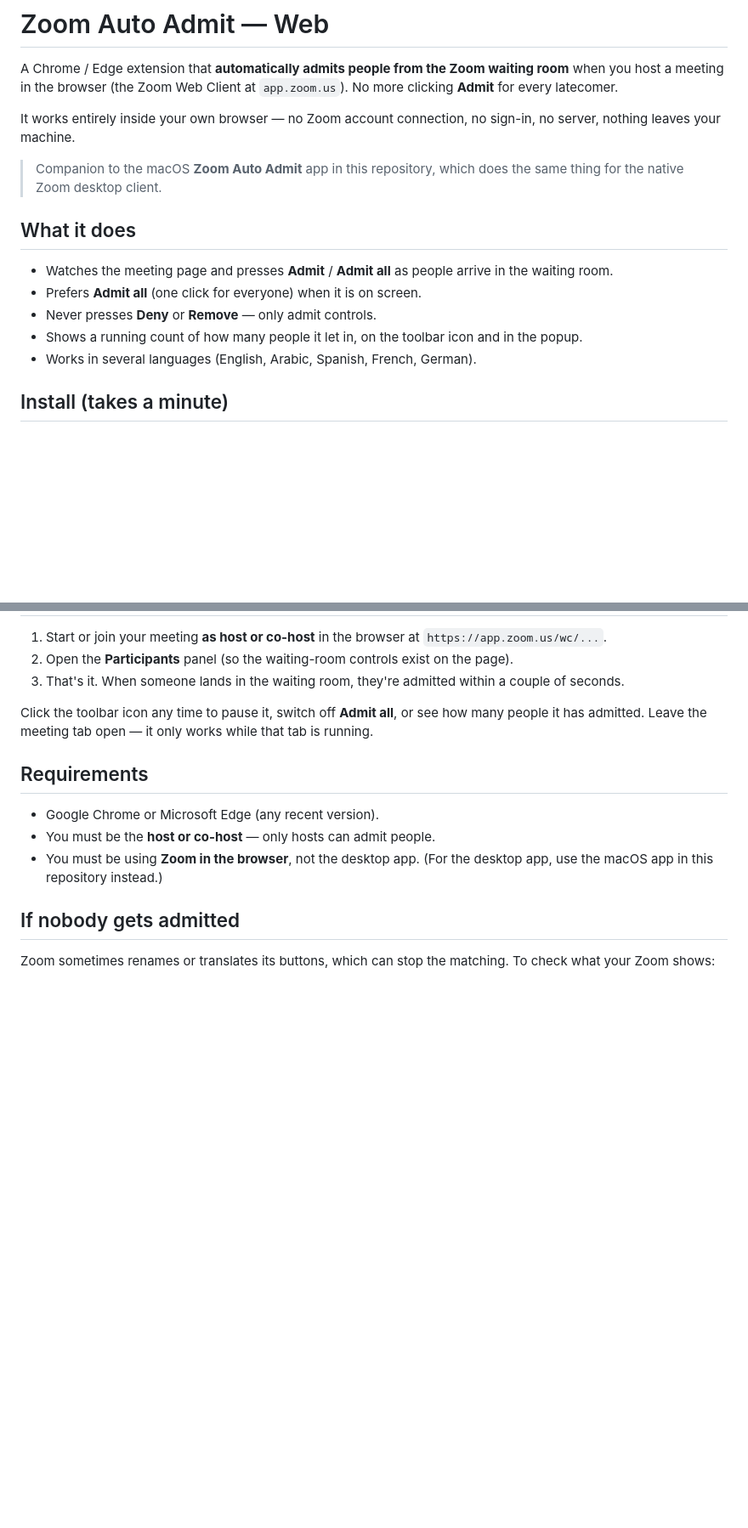
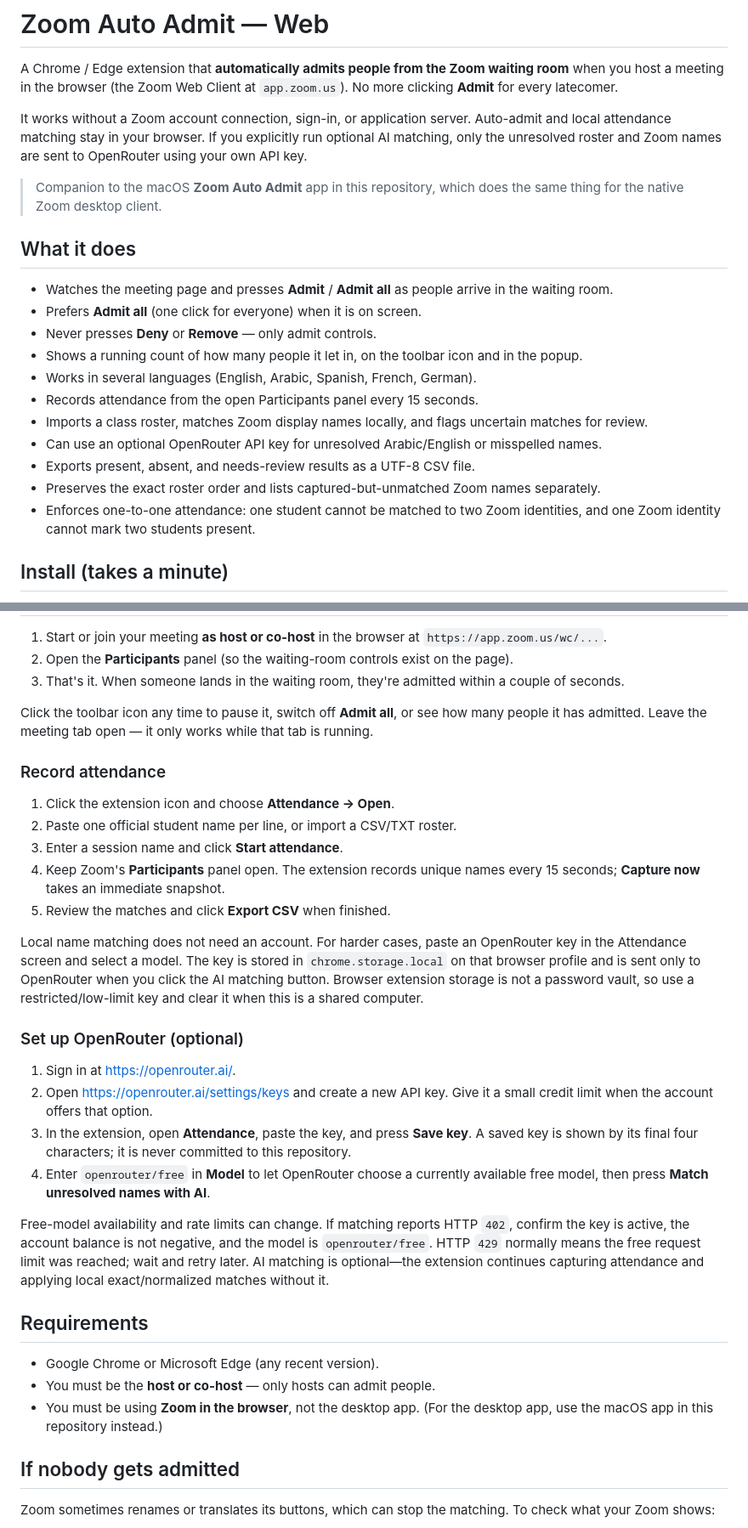
Before and after one commit to Mo7amed7osam/zoom-auto-admit, a Markdown page: web-extension/README.md, 2 parts joined by grey strips. Shown at 85% size. GitHub-like rendering; blank space fills up the shorter version.

Commit message:
feat: add web attendance and OpenRouter matching

```diff
--- a/web-extension/README.md
+++ b/web-extension/README.md
@@ -4,8 +4,10 @@ A Chrome / Edge extension that **automatically admits people from the Zoom
 waiting room** when you host a meeting in the browser (the Zoom Web Client at
 `app.zoom.us`). No more clicking **Admit** for every latecomer.
 
-It works entirely inside your own browser — no Zoom account connection, no
-sign-in, no server, nothing leaves your machine.
+It works without a Zoom account connection, sign-in, or application server.
+Auto-admit and local attendance matching stay in your browser. If you explicitly
+run optional AI matching, only the unresolved roster and Zoom names are sent to
+OpenRouter using your own API key.
 
 > Companion to the macOS **Zoom Auto Admit** app in this repository, which does
 > the same thing for the native Zoom desktop client.
@@ -19,6 +21,12 @@ sign-in, no server, nothing leaves your machine.
 - Shows a running count of how many people it let in, on the toolbar icon and in
   the popup.
 - Works in several languages (English, Arabic, Spanish, French, German).
+- Records attendance from the open Participants panel every 15 seconds.
+- Imports a class roster, matches Zoom display names locally, and flags uncertain matches for review.
+- Can use an optional OpenRouter API key for unresolved Arabic/English or misspelled names.
+- Exports present, absent, and needs-review results as a UTF-8 CSV file.
+- Preserves the exact roster order and lists captured-but-unmatched Zoom names separately.
+- Enforces one-to-one attendance: one student cannot be matched to two Zoom identities, and one Zoom identity cannot mark two students present.
 
 ## Install (takes a minute)
 
@@ -52,6 +60,39 @@ Click the toolbar icon any time to pause it, switch off **Admit all**, or see
 how many people it has admitted. Leave the meeting tab open — it only works
 while that tab is running.
 
+### Record attendance
+
+1. Click the extension icon and choose **Attendance → Open**.
+2. Paste one official student name per line, or import a CSV/TXT roster.
+3. Enter a session name and click **Start attendance**.
+4. Keep Zoom's **Participants** panel open. The extension records unique names
+   every 15 seconds; **Capture now** takes an immediate snapshot.
+5. Review the matches and click **Export CSV** when finished.
+
+Local name matching does not need an account. For harder cases, paste an
+OpenRouter key in the Attendance screen and select a model. The key is stored
+in `chrome.storage.local` on that browser profile and is sent only to
+OpenRouter when you click the AI matching button. Browser extension storage is
+not a password vault, so use a restricted/low-limit key and clear it when this
+is a shared computer.
+
+### Set up OpenRouter (optional)
+
+1. Sign in at <https://openrouter.ai/>.
+2. Open <https://openrouter.ai/settings/keys> and create a new API key. Give it a
+   small credit limit when the account offers that option.
+3. In the extension, open **Attendance**, paste the key, and press **Save key**.
+   A saved key is shown by its final four characters; it is never committed to
+   this repository.
+4. Enter `openrouter/free` in **Model** to let OpenRouter choose a currently
+   available free model, then press **Match unresolved names with AI**.
+
+Free-model availability and rate limits can change. If matching reports HTTP
+`402`, confirm the key is active, the account balance is not negative, and the
+model is `openrouter/free`. HTTP `429` normally means the free request limit was
+reached; wait and retry later. AI matching is optional—the extension continues
+capturing attendance and applying local exact/normalized matches without it.
+
 ## Requirements
 
 - Google Chrome or Microsoft Edge (any recent version).
```
Also changed, not shown: other parts of web-extension/README.md (+8 -4 lines).
